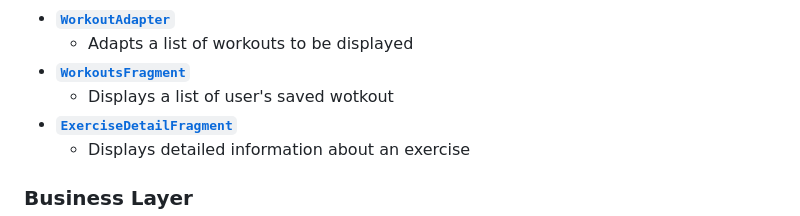
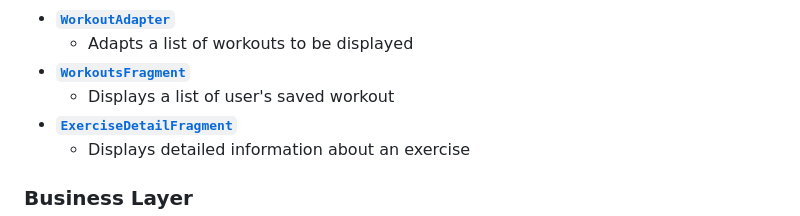
Before and after one commit to DNgMinh/ExerGen, a Markdown page: ARCHITECTURE.md, the part around the change. GitHub-like rendering.

Commit message:
ARCHITECTURE changes

```diff
--- a/ARCHITECTURE.md
+++ b/ARCHITECTURE.md
@@ -31,7 +31,7 @@
 - **[`WorkoutAdapter`](app/src/main/java/com/example/exergen/presentation/WorkoutAdapter.java)**
     - Adapts a list of workouts to be displayed
 - **[`WorkoutsFragment`](app/src/main/java/com/example/exergen/presentation/WorkoutsFragment.java)**
-    - Displays a list of user's saved wotkout
+    - Displays a list of user's saved workout
 - **[`ExerciseDetailFragment`](app/src/main/java/com/example/exergen/presentation/ExerciseDetailFragment.java)**
     - Displays detailed information about an exercise
 
```
